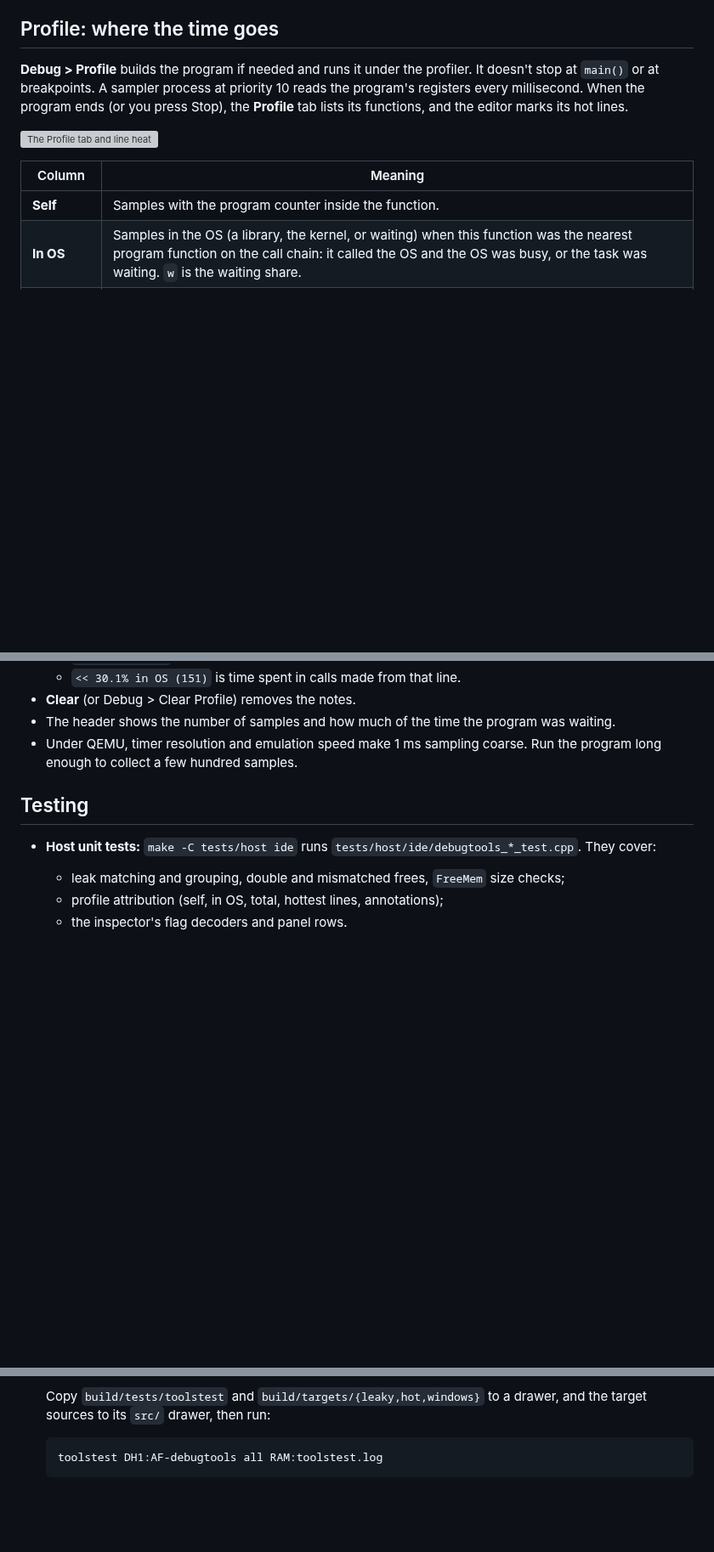
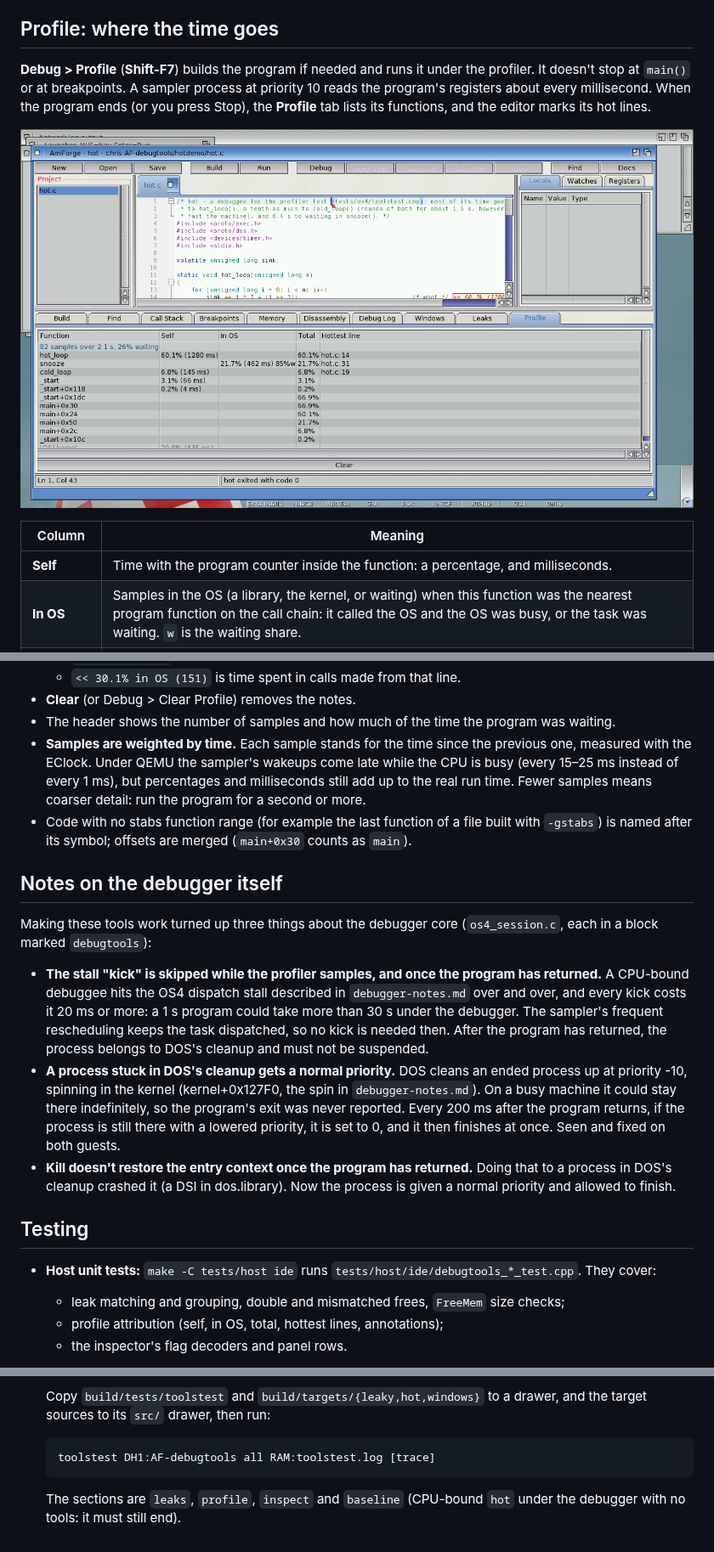
Before and after one commit to geekychris/amiforge, a Markdown page: docs/features/debugtools.md, 3 parts joined by grey strips. Shown at 85% size. Rendered like a GitHub page; pictures changed too: docs/images/debugtools-profile.png (added); blank space fills up the shorter version; grey boxes are pictures that could not be loaded.

Commit message:
debugtools: kill leaves a returned process to finish, repeated DOS-cleanup priority fix, screen DefaultTitle, docs and screenshots
Co-Authored-By: Claude Opus 5.5 <noreply@anthropic.com>

````diff
--- a/docs/features/debugtools.md
+++ b/docs/features/debugtools.md
@@ -87,16 +87,16 @@ Limitations:
 
 ## Profile: where the time goes
 
-**Debug > Profile** builds the program if needed and runs it under the profiler. It doesn't stop
-at `main()` or at breakpoints. A sampler process at priority 10 reads the program's registers
-every millisecond. When the program ends (or you press Stop), the **Profile** tab lists its
-functions, and the editor marks its hot lines.
+**Debug > Profile** (**Shift-F7**) builds the program if needed and runs it under the profiler. It
+doesn't stop at `main()` or at breakpoints. A sampler process at priority 10 reads the program's
+registers about every millisecond. When the program ends (or you press Stop), the **Profile** tab
+lists its functions, and the editor marks its hot lines.
 
 ![The Profile tab and line heat](../images/debugtools-profile.png)
 
 | Column | Meaning |
 |---|---|
-| **Self** | Samples with the program counter inside the function. |
+| **Self** | Time with the program counter inside the function: a percentage, and milliseconds. |
 | **In OS** | Samples in the OS (a library, the kernel, or waiting) when this function was the nearest program function on the call chain: it called the OS and the OS was busy, or the task was waiting. `w` is the waiting share. |
 | **Total** | Samples with the function anywhere on the call chain (itself or its callees). |
 | **Hottest line** | Click the row to go there. |
@@ -108,8 +108,32 @@ functions, and the editor marks its hot lines.
   - `<< 30.1% in OS (151)` is time spent in calls made from that line.
 - **Clear** (or Debug > Clear Profile) removes the notes.
 - The header shows the number of samples and how much of the time the program was waiting.
-- Under QEMU, timer resolution and emulation speed make 1 ms sampling coarse. Run the program
-  long enough to collect a few hundred samples.
+- **Samples are weighted by time.** Each sample stands for the time since the previous one,
+  measured with the EClock. Under QEMU the sampler's wakeups come late while the CPU is busy
+  (every 15–25 ms instead of every 1 ms), but percentages and milliseconds still add up to the real
+  run time. Fewer samples means coarser detail: run the program for a second or more.
+- Code with no stabs function range (for example the last function of a file built with
+  `-gstabs`) is named after its symbol; offsets are merged (`main+0x30` counts as `main`).
+
+## Notes on the debugger itself
+
+Making these tools work turned up three things about the debugger core (`os4_session.c`, each in
+a block marked `debugtools`):
+
+- **The stall "kick" is skipped while the profiler samples, and once the program has returned.**
+  A CPU-bound debuggee hits the OS4 dispatch stall described in `debugger-notes.md` over and
+  over, and every kick costs it 20 ms or more: a 1 s program could take more than 30 s under the
+  debugger. The sampler's frequent rescheduling keeps the task dispatched, so no kick is needed
+  then. After the program has returned, the process belongs to DOS's cleanup and must not be
+  suspended.
+- **A process stuck in DOS's cleanup gets a normal priority.** DOS cleans an ended process up at
+  priority -10, spinning in the kernel (kernel+0x127F0, the spin in `debugger-notes.md`). On a
+  busy machine it could stay there indefinitely, so the program's exit was never reported. Every
+  200 ms after the program returns, if the process is still there with a lowered priority, it is
+  set to 0, and it then finishes at once. Seen and fixed on both guests.
+- **Kill doesn't restore the entry context once the program has returned.** Doing that to a
+  process in DOS's cleanup crashed it (a DSI in dos.library). Now the process is given a normal
+  priority and allowed to finish.
 
 ## Testing
 
@@ -127,5 +151,8 @@ functions, and the editor marks its hot lines.
   sources to its `src/` drawer, then run:
 
   ```
-  toolstest DH1:AF-debugtools all RAM:toolstest.log
+  toolstest DH1:AF-debugtools all RAM:toolstest.log [trace]
   ```
+
+  The sections are `leaks`, `profile`, `inspect` and `baseline` (CPU-bound `hot` under the
+  debugger with no tools: it must still end).
````
Also changed, not shown: docs/images/debugtools-windows.png (added), 3 other files.
